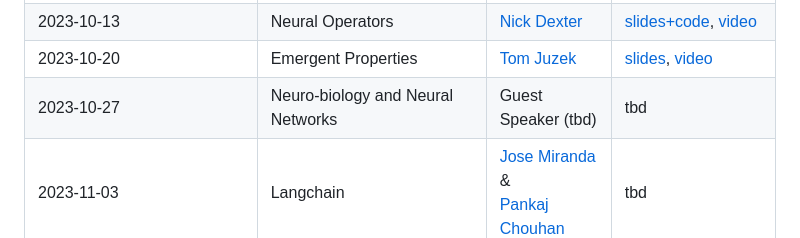
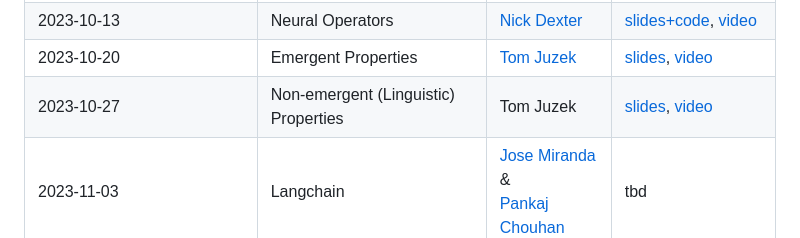
Before and after one commit to fsu-ml/fsu-ml.github.io, a Markdown page: README.md, the part around the change. GitHub-like rendering.

Commit message:
Updated materials

```diff
--- a/README.md
+++ b/README.md
@@ -22,7 +22,7 @@ Attend via Zoom: [Zoom Link](https://fsu.zoom.us/j/9038137210). <br />
 LLM Training Lifecycle.pdf	nb_for_seminar.ipynb |
 | 2023-10-13 | Neural Operators | [Nick Dexter](https://www.sc.fsu.edu/people?uid=nd22f) | [slides+code](materials/nick_dexter), [video](https://www.youtube.com/watch?v=94IGMBhdEYQ&list=PL9tqMq5NvS1Nugw1sii6IKsB_8RJ9GqYj&index=5&pp=iAQB) |
 | 2023-10-20 | Emergent Properties | [Tom Juzek](https://modlang.fsu.edu/person/tom-juzek) | [slides](materials/tom_juzek/2023-10-20_SCML_Emergent_properties.pdf), [video](https://fsu.zoom.us/rec/share/2ha395geQrCxXs1vll6697avhiT8uD1EouhaTTeJ0vvD3nJXsNdGbQPUiWfExK3A.XwGFKXpknAKj6Bni) |
-| 2023-10-27 | Neuro-biology and Neural Networks | Guest Speaker (tbd) | tbd |
+| 2023-10-27 | Non-emergent (Linguistic) Properties | Tom Juzek | [slides](materials/tom_juzek/2023-10-27_SCML_Non-emergent_properties.pdf), [video](https://fsu.zoom.us/rec/share/CLLjriEoUzzK3dY8fbfmgNVeEM9mIFbPttJ-lRRtRfGBU79Yg5mfdmb9LYmgTuen.WqLETsI7y-MVydxB) |
 | 2023-11-03 | Langchain | [Jose Miranda](https://www.sc.fsu.edu/people?uid=jrm22n) & <br /> [Pankaj Chouhan](https://www.sc.fsu.edu/people?uid=pc19d) | tbd |
 | 2023-11-10 | No meeting: Veterans Day | - | - |
 | 2023-11-17 | Retentive Architecture | [Gordon Erlebacher](https://www.sc.fsu.edu/people/faculty?uid=gerlebacher) | tbd |
```
